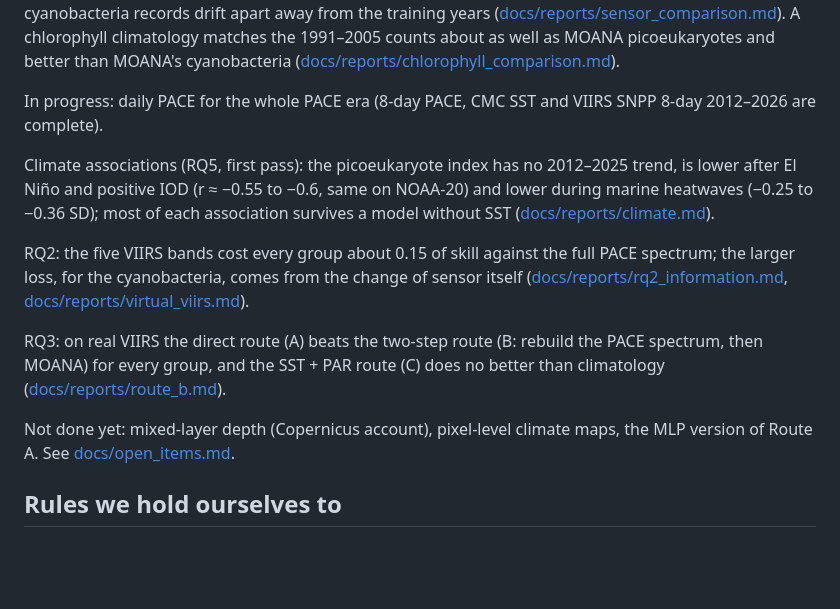
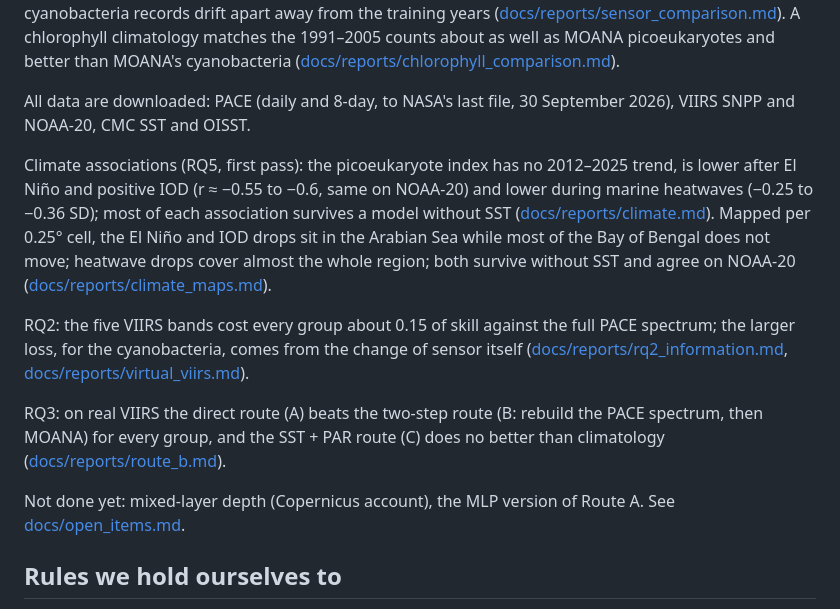
Before and after one commit to srikarreddyram/picopast, a Markdown page: README.md, the part around the change. Rendered like a GitHub page; blank space fills up the shorter version.

```diff
--- a/README.md
+++ b/README.md
@@ -94,14 +94,17 @@ chlorophyll climatology matches the 1991–2005 counts about as well as MOANA
 picoeukaryotes and better than MOANA's cyanobacteria
 ([docs/reports/chlorophyll_comparison.md](docs/reports/chlorophyll_comparison.md)).
 
-In progress: daily PACE for the whole PACE era (8-day PACE, CMC SST and VIIRS
-SNPP 8-day 2012–2026 are complete).
+All data are downloaded: PACE (daily and 8-day, to NASA's last file, 30 September
+2026), VIIRS SNPP and NOAA-20, CMC SST and OISST.
 
 Climate associations (RQ5, first pass): the picoeukaryote index has no
 2012–2025 trend, is lower after El Niño and positive IOD (r ≈ −0.55 to −0.6,
 same on NOAA-20) and lower during marine heatwaves (−0.25 to −0.36 SD); most
 of each association survives a model without SST
-([docs/reports/climate.md](docs/reports/climate.md)).
+([docs/reports/climate.md](docs/reports/climate.md)). Mapped per 0.25° cell, the
+El Niño and IOD drops sit in the Arabian Sea while most of the Bay of Bengal does
+not move; heatwave drops cover almost the whole region; both survive without SST
+and agree on NOAA-20 ([docs/reports/climate_maps.md](docs/reports/climate_maps.md)).
 
 RQ2: the five VIIRS bands cost every group about 0.15 of skill against the full
 PACE spectrum; the larger loss, for the cyanobacteria, comes from the change of
@@ -112,8 +115,8 @@ RQ3: on real VIIRS the direct route (A) beats the two-step route (B: rebuild
 the PACE spectrum, then MOANA) for every group, and the SST + PAR route (C)
 does no better than climatology ([docs/reports/route_b.md](docs/reports/route_b.md)).
 
-Not done yet: mixed-layer depth (Copernicus account), pixel-level climate maps,
-the MLP version of Route A. See
+Not done yet: mixed-layer depth (Copernicus account), the MLP version of
+Route A. See
 [docs/open_items.md](docs/open_items.md).
 
 ## Rules we hold ourselves to
```
Also changed, not shown: docs/open_items.md (+12 -0 lines), docs/reports/climate.md (+4 -2 lines), docs/reports/climate_maps.md (added, +75 -0 lines), docs/reports/figures/climate_maps_exploratory.png (added), docs/reports/figures/climate_maps_peuk.png (added), 4 other files.
